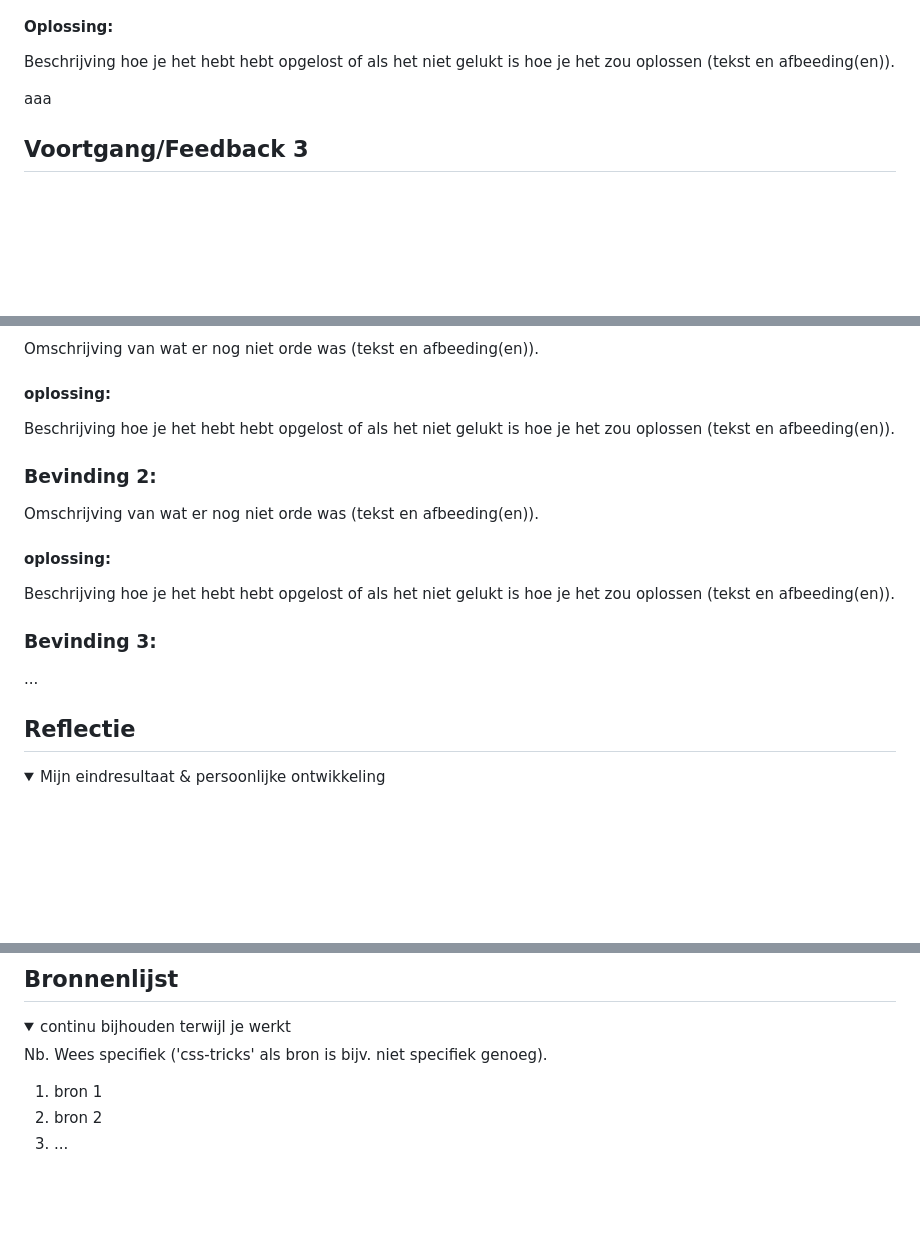
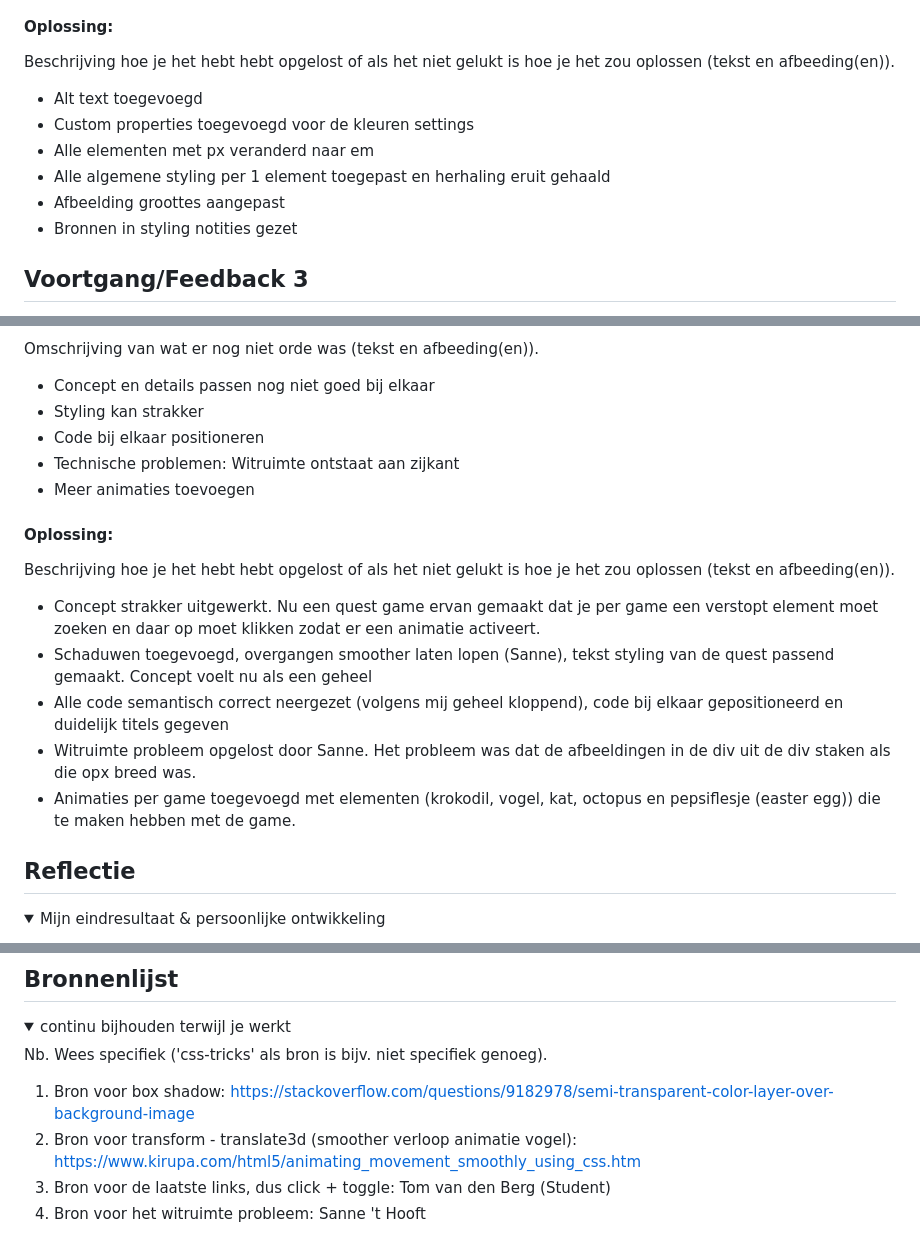
Before and after one commit to luukvandenbor/interfaceinteractie, a Markdown page: README.md, 3 parts joined by grey strips. Drawn GitHub-style; folded sections open; blank space fills up the shorter version.

```diff
--- a/README.md
+++ b/README.md
@@ -105,7 +105,12 @@ Nette code
   #### Oplossing:
   Beschrijving hoe je het hebt hebt opgelost of als het niet gelukt is hoe je het zou oplossen (tekst en afbeeding(en)).
 
-  aaa
+  - Alt text toegevoegd
+  - Custom properties toegevoegd voor de kleuren settings
+  - Alle elementen met px veranderd naar em
+  - Alle algemene styling per 1 element toegepast en herhaling eruit gehaald
+  - Afbeelding groottes aangepast
+  - Bronnen in styling notities gezet
 
 </details>
 
@@ -119,24 +126,21 @@ Nette code
   Omschrijving van wat er nog niet orde was (tekst en afbeeding(en)).
 
-  #### oplossing:
+  - Concept en details passen nog niet goed bij elkaar
+  - Styling kan strakker
+  - Code bij elkaar positioneren
+  - Technische problemen: Witruimte ontstaat aan zijkant
+  - Meer animaties toevoegen
+
+  #### Oplossing:
   Beschrijving hoe je het hebt hebt opgelost of als het niet gelukt is hoe je het zou oplossen (tekst en afbeeding(en)).
 
-
-
-  ### Bevinding 2:
-  Omschrijving van wat er nog niet orde was (tekst en afbeeding(en)).
-
-  #### oplossing:
-  Beschrijving hoe je het hebt hebt opgelost of als het niet gelukt is hoe je het zou oplossen (tekst en afbeeding(en)).
-
-
-
-  ### Bevinding 3:
-  ...
+  - Concept strakker uitgewerkt. Nu een quest game ervan gemaakt dat je per game een verstopt element moet zoeken en daar op moet klikken zodat er een animatie activeert.
+  - Schaduwen toegevoegd, overgangen smoother laten lopen (Sanne), tekst styling van de quest passend gemaakt. Concept voelt nu als een geheel
+  - Alle code semantisch correct neergezet (volgens mij geheel kloppend), code bij elkaar gepositioneerd en duidelijk titels gegeven
+  - Witruimte probleem opgelost door Sanne. Het probleem was dat de afbeeldingen in de div uit de div staken als die opx breed was.
+  - Animaties per game toegevoegd met elementen (krokodil, vogel, kat, octopus en pepsiflesje (easter egg)) die te maken hebben met de game.
 
 </details>
-
-
 
 
 ## Reflectie
@@ -170,8 +174,9 @@ Nette code
 
 Nb. Wees specifiek ('css-tricks' als bron is bijv. niet specifiek genoeg).
 
-1. bron 1
-2. bron 2
-3. ...
+1. Bron voor box shadow: https://stackoverflow.com/questions/9182978/semi-transparent-color-layer-over-background-image
+2. Bron voor transform - translate3d (smoother verloop animatie vogel): https://www.kirupa.com/html5/animating_movement_smoothly_using_css.htm
+3. Bron voor de laatste links, dus click + toggle: Tom van den Berg (Student)
+4. Bron voor het witruimte probleem: Sanne 't Hooft
 
 </details>
```
Also changed, not shown: other parts of README.md (+3 -1 lines).
